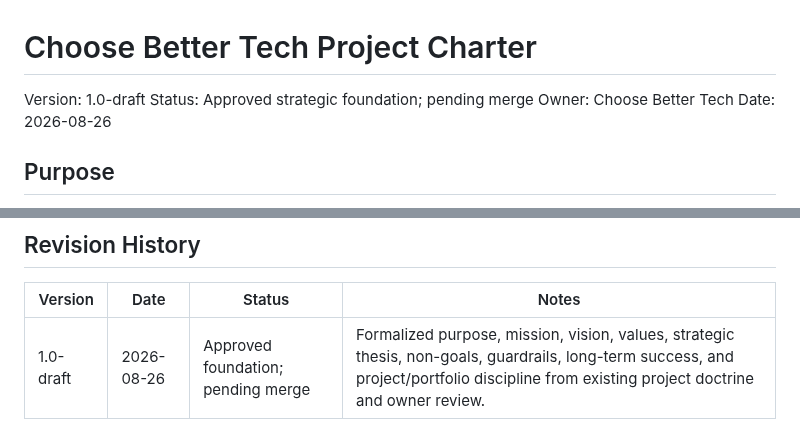
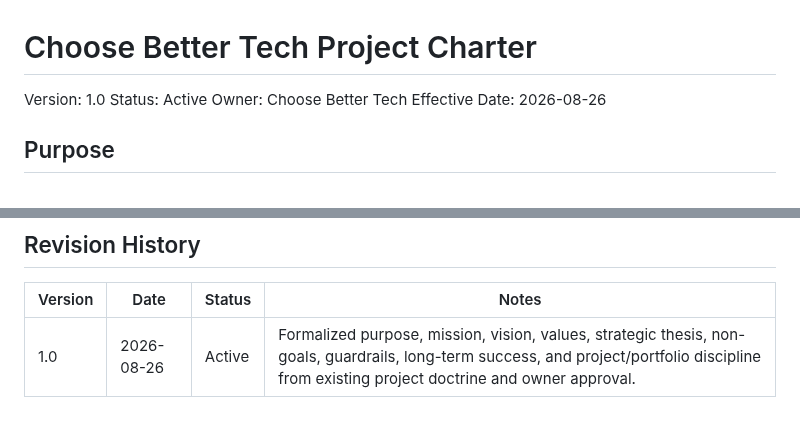
Before and after one commit to thetrendhawk/choose-better-tech, a Markdown page: PROJECT_CHARTER.md, 2 parts joined by grey strips. Rendered like a GitHub page.

Commit message:
Finalize CBT project charter v1.0

```diff
--- a/PROJECT_CHARTER.md
+++ b/PROJECT_CHARTER.md
@@ -1,9 +1,9 @@
 # Choose Better Tech Project Charter
 
-Version: 1.0-draft
-Status: Approved strategic foundation; pending merge
+Version: 1.0
+Status: Active
 Owner: Choose Better Tech
-Date: 2026-08-26
+Effective Date: 2026-08-26
 
 ## Purpose
 
@@ -144,4 +144,4 @@ This charter summarizes the strategic foundation behind CBT's existing binding o
 
 | Version | Date | Status | Notes |
 | --- | --- | --- | --- |
-| 1.0-draft | 2026-08-26 | Approved foundation; pending merge | Formalized purpose, mission, vision, values, strategic thesis, non-goals, guardrails, long-term success, and project/portfolio discipline from existing project doctrine and owner review. |
+| 1.0 | 2026-08-26 | Active | Formalized purpose, mission, vision, values, strategic thesis, non-goals, guardrails, long-term success, and project/portfolio discipline from existing project doctrine and owner approval. |
```
